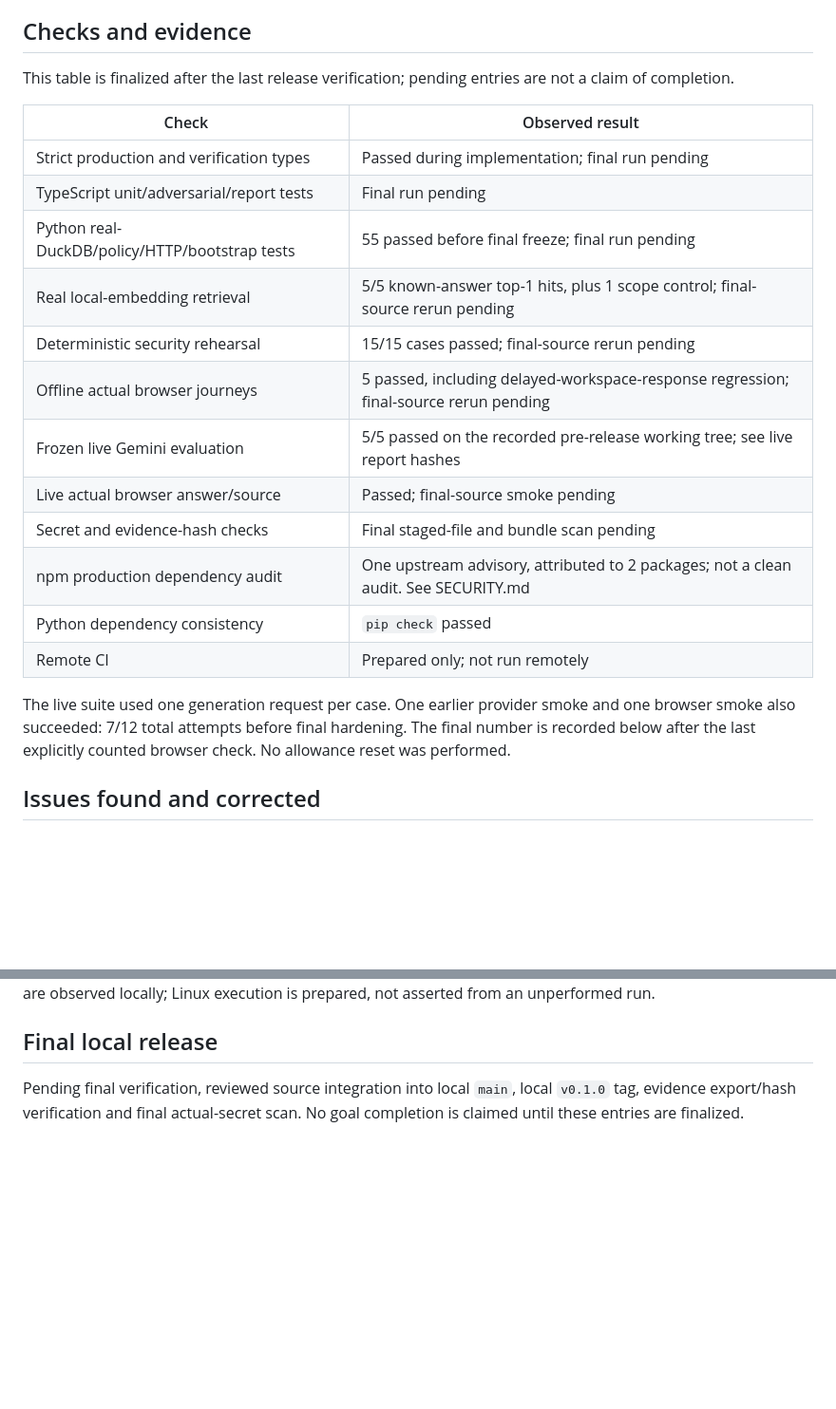
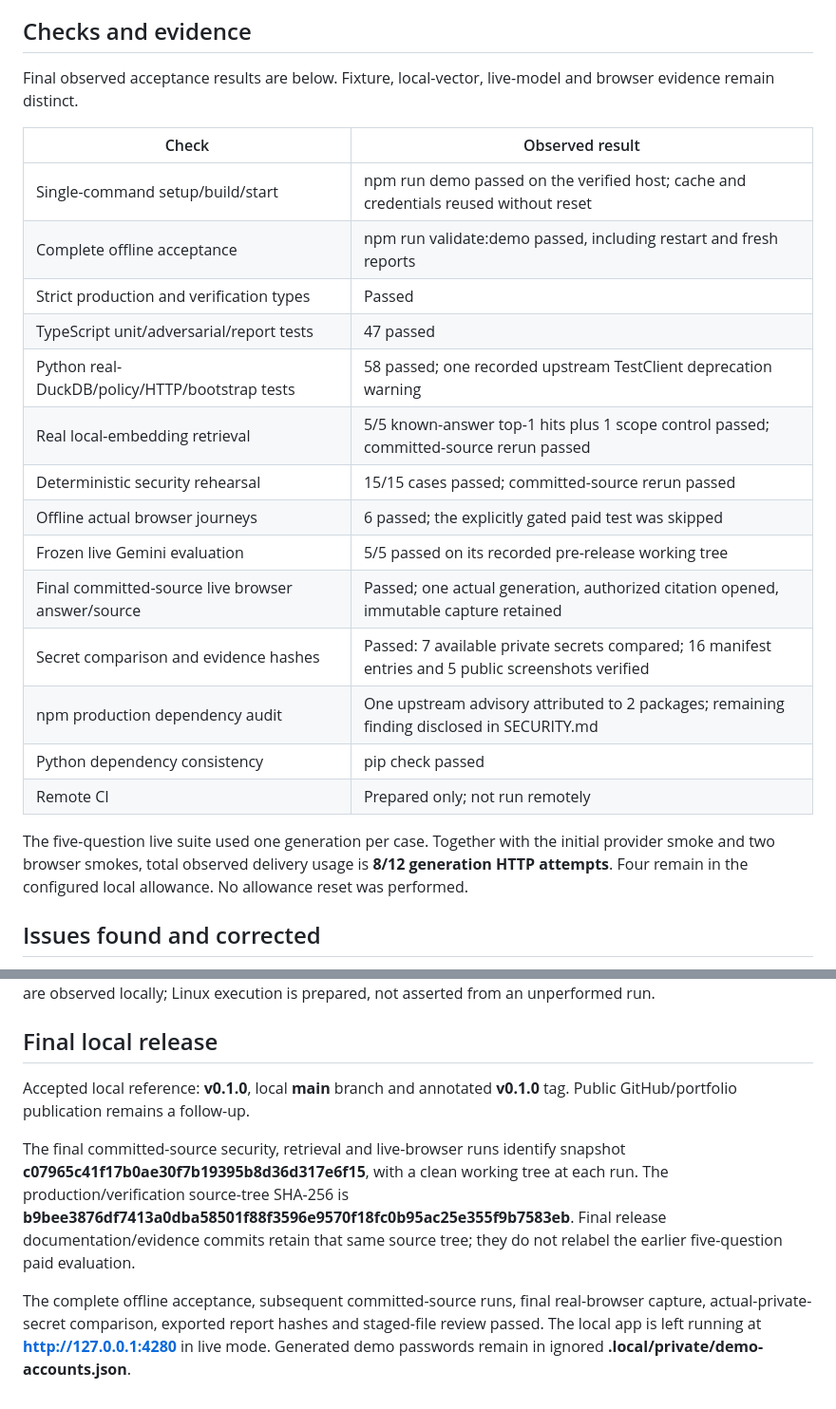
Before and after one commit to gbalazsfalvi/cleardesk, a Markdown page: docs/DELIVERY.md, 2 parts joined by grey strips. Shown at 95% size. GitHub-like rendering; blank space fills up the shorter version.

Commit message:
docs: record verified ClearDesk v0.1.0 delivery

```diff
--- a/docs/DELIVERY.md
+++ b/docs/DELIVERY.md
@@ -10,24 +10,26 @@ The embedding snapshot is pinned to `aa8f8b060edb00e03bfdd08813a2949946c8ba55`.
 
 ## Checks and evidence
 
-This table is finalized after the last release verification; pending entries are not a claim of completion.
+Final observed acceptance results are below. Fixture, local-vector, live-model and browser evidence remain distinct.
 
-| Check                                          | Observed result                                                                       |
-| ---------------------------------------------- | ------------------------------------------------------------------------------------- |
-| Strict production and verification types       | Passed during implementation; final run pending                                       |
-| TypeScript unit/adversarial/report tests       | Final run pending                                                                     |
-| Python real-DuckDB/policy/HTTP/bootstrap tests | 55 passed before final freeze; final run pending                                      |
-| Real local-embedding retrieval                 | 5/5 known-answer top-1 hits, plus 1 scope control; final-source rerun pending         |
-| Deterministic security rehearsal               | 15/15 cases passed; final-source rerun pending                                        |
-| Offline actual browser journeys                | 5 passed, including delayed-workspace-response regression; final-source rerun pending |
-| Frozen live Gemini evaluation                  | 5/5 passed on the recorded pre-release working tree; see live report hashes           |
-| Live actual browser answer/source              | Passed; final-source smoke pending                                                    |
-| Secret and evidence-hash checks                | Final staged-file and bundle scan pending                                             |
-| npm production dependency audit                | One upstream advisory, attributed to 2 packages; not a clean audit. See SECURITY.md   |
-| Python dependency consistency                  | `pip check` passed                                                                    |
-| Remote CI                                      | Prepared only; not run remotely                                                       |
+| Check                                             | Observed result                                                                                     |
+| ------------------------------------------------- | --------------------------------------------------------------------------------------------------- |
+| Single-command setup/build/start                  | npm run demo passed on the verified host; cache and credentials reused without reset                |
+| Complete offline acceptance                       | npm run validate:demo passed, including restart and fresh reports                                   |
+| Strict production and verification types          | Passed                                                                                              |
+| TypeScript unit/adversarial/report tests          | 47 passed                                                                                           |
+| Python real-DuckDB/policy/HTTP/bootstrap tests    | 58 passed; one recorded upstream TestClient deprecation warning                                     |
+| Real local-embedding retrieval                    | 5/5 known-answer top-1 hits plus 1 scope control passed; committed-source rerun passed              |
+| Deterministic security rehearsal                  | 15/15 cases passed; committed-source rerun passed                                                   |
+| Offline actual browser journeys                   | 6 passed; the explicitly gated paid test was skipped                                                |
+| Frozen live Gemini evaluation                     | 5/5 passed on its recorded pre-release working tree                                                 |
+| Final committed-source live browser answer/source | Passed; one actual generation, authorized citation opened, immutable capture retained               |
+| Secret comparison and evidence hashes             | Passed: 7 available private secrets compared; 16 manifest entries and 5 public screenshots verified |
+| npm production dependency audit                   | One upstream advisory attributed to 2 packages; remaining finding disclosed in SECURITY.md          |
+| Python dependency consistency                     | pip check passed                                                                                    |
+| Remote CI                                         | Prepared only; not run remotely                                                                     |
 
-The live suite used one generation request per case. One earlier provider smoke and one browser smoke also succeeded: 7/12 total attempts before final hardening. The final number is recorded below after the last explicitly counted browser check. No allowance reset was performed.
+The five-question live suite used one generation per case. Together with the initial provider smoke and two browser smokes, total observed delivery usage is **8/12 generation HTTP attempts**. Four remain in the configured local allowance. No allowance reset was performed.
 
 ## Issues found and corrected
 
@@ -57,4 +59,8 @@ The prepared CI workflow has not run on GitHub. The native Windows path, package
 
 ## Final local release
 
-Pending final verification, reviewed source integration into local `main`, local `v0.1.0` tag, evidence export/hash verification and final actual-secret scan. No goal completion is claimed until these entries are finalized.
+Accepted local reference: **v0.1.0**, local **main** branch and annotated **v0.1.0** tag. Public GitHub/portfolio publication remains a follow-up.
+
+The final committed-source security, retrieval and live-browser runs identify snapshot **c07965c41f17b0ae30f7b19395b8d36d317e6f15**, with a clean working tree at each run. The production/verification source-tree SHA-256 is **b9bee3876df7413a0dba58501f88f3596e9570f18fc0b95ac25e355f9b7583eb**. Final release documentation/evidence commits retain that same source tree; they do not relabel the earlier five-question paid evaluation.
+
+The complete offline acceptance, subsequent committed-source runs, final real-browser capture, actual-private-secret comparison, exported report hashes and staged-file review passed. The local app is left running at **http://127.0.0.1:4280** in live mode. Generated demo passwords remain in ignored **.local/private/demo-accounts.json**.
```
Also changed, not shown: GOAL.md (+13 -13 lines), docs/plans/2026-11-18-cleardesk-v1.md (+3 -3 lines), docs/evidence/browser-live/screenshot.png (added), docs/images/live-answer-and-source.png, 12 other files.
